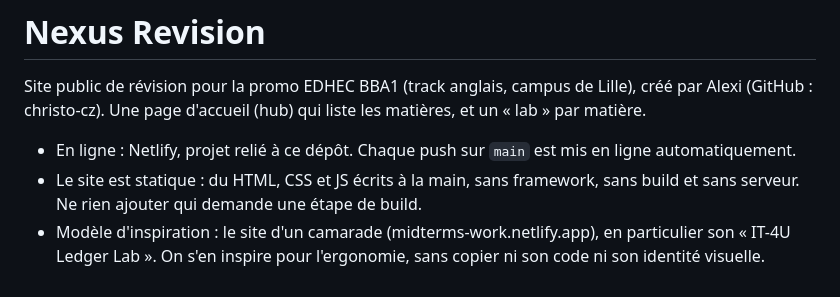
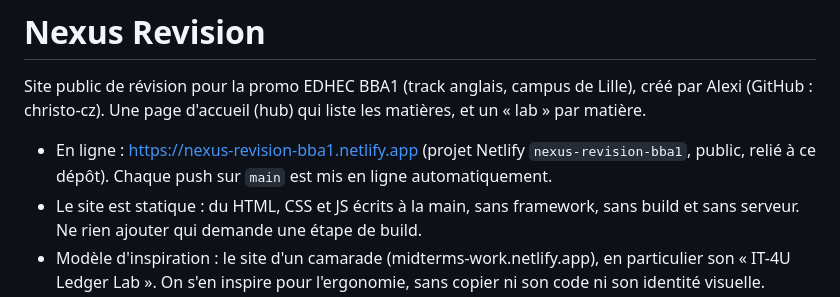
Before and after one commit to christo-cz/nexus-revision, a Markdown page: CLAUDE.md, the part around the change. Rendered like a GitHub page.

Commit message:
CLAUDE.md : adresse du site en ligne
Co-Authored-By: Claude Opus 5.5 <noreply@anthropic.com>
Claude-Session: https://claude.ai/code/session_01M6UsDErUqyswvpCFQF8Xux

```diff
--- a/CLAUDE.md
+++ b/CLAUDE.md
@@ -3,7 +3,7 @@
 Site public de révision pour la promo EDHEC BBA1 (track anglais, campus de Lille), créé par Alexi (GitHub : christo-cz).
 Une page d'accueil (hub) qui liste les matières, et un « lab » par matière.
 
-- En ligne : Netlify, projet relié à ce dépôt. Chaque push sur `main` est mis en ligne automatiquement.
+- En ligne : https://nexus-revision-bba1.netlify.app (projet Netlify `nexus-revision-bba1`, public, relié à ce dépôt). Chaque push sur `main` est mis en ligne automatiquement.
 - Le site est statique : du HTML, CSS et JS écrits à la main, sans framework, sans build et sans serveur. Ne rien ajouter qui demande une étape de build.
 - Modèle d'inspiration : le site d'un camarade (midterms-work.netlify.app), en particulier son « IT-4U Ledger Lab ». On s'en inspire pour l'ergonomie, sans copier ni son code ni son identité visuelle.
 
```
